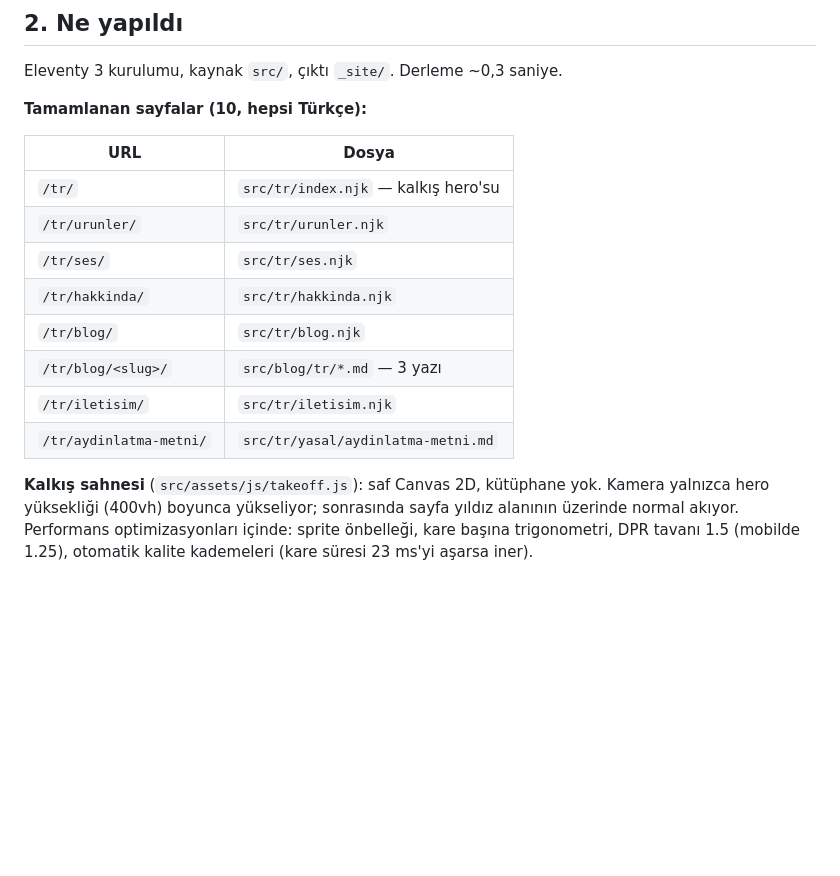
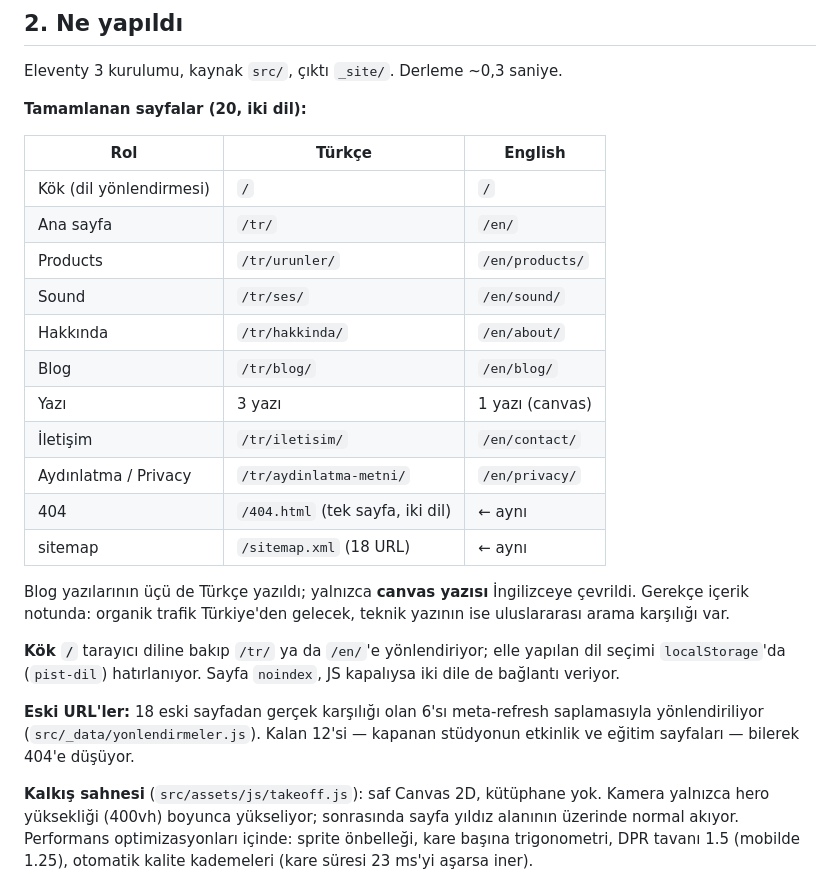
Before and after one commit to bilal-arikan/pist-website, a Markdown page: DEVAM.md, the part around one of its changes. GitHub-like rendering; blank space fills up the shorter version.

```diff
--- a/DEVAM.md
+++ b/DEVAM.md
@@ -35,18 +35,33 @@ Sonra: **http://127.0.0.1:8794/tr/**
 
 Eleventy 3 kurulumu, kaynak `src/`, çıktı `_site/`. Derleme ~0,3 saniye.
 
-**Tamamlanan sayfalar (10, hepsi Türkçe):**
+**Tamamlanan sayfalar (20, iki dil):**
 
-| URL | Dosya |
-|---|---|
-| `/tr/` | `src/tr/index.njk` — kalkış hero'su |
-| `/tr/urunler/` | `src/tr/urunler.njk` |
-| `/tr/ses/` | `src/tr/ses.njk` |
-| `/tr/hakkinda/` | `src/tr/hakkinda.njk` |
-| `/tr/blog/` | `src/tr/blog.njk` |
-| `/tr/blog/<slug>/` | `src/blog/tr/*.md` — 3 yazı |
-| `/tr/iletisim/` | `src/tr/iletisim.njk` |
-| `/tr/aydinlatma-metni/` | `src/tr/yasal/aydinlatma-metni.md` |
+| Rol | Türkçe | English |
+|---|---|---|
+| Kök (dil yönlendirmesi) | `/` | `/` |
+| Ana sayfa | `/tr/` | `/en/` |
+| Products | `/tr/urunler/` | `/en/products/` |
+| Sound | `/tr/ses/` | `/en/sound/` |
+| Hakkında | `/tr/hakkinda/` | `/en/about/` |
+| Blog | `/tr/blog/` | `/en/blog/` |
+| Yazı | 3 yazı | 1 yazı (canvas) |
+| İletişim | `/tr/iletisim/` | `/en/contact/` |
+| Aydınlatma / Privacy | `/tr/aydinlatma-metni/` | `/en/privacy/` |
+| 404 | `/404.html` (tek sayfa, iki dil) | ← aynı |
+| sitemap | `/sitemap.xml` (18 URL) | ← aynı |
+
+Blog yazılarının üçü de Türkçe yazıldı; yalnızca **canvas yazısı** İngilizceye
+çevrildi. Gerekçe içerik notunda: organik trafik Türkiye'den gelecek, teknik
+yazının ise uluslararası arama karşılığı var.
+
+**Kök `/`** tarayıcı diline bakıp `/tr/` ya da `/en/`'e yönlendiriyor; elle
+yapılan dil seçimi `localStorage`'da (`pist-dil`) hatırlanıyor. Sayfa `noindex`,
+JS kapalıysa iki dile de bağlantı veriyor.
+
+**Eski URL'ler:** 18 eski sayfadan gerçek karşılığı olan 6'sı meta-refresh
+saplamasıyla yönlendiriliyor (`src/_data/yonlendirmeler.js`). Kalan 12'si —
+kapanan stüdyonun etkinlik ve eğitim sayfaları — bilerek 404'e düşüyor.
 
 **Kalkış sahnesi** (`src/assets/js/takeoff.js`): saf Canvas 2D, kütüphane yok.
 Kamera yalnızca hero yüksekliği (400vh) boyunca yükseliyor; sonrasında sayfa
```
Also changed, not shown: other parts of DEVAM.md (+80 -41 lines).
